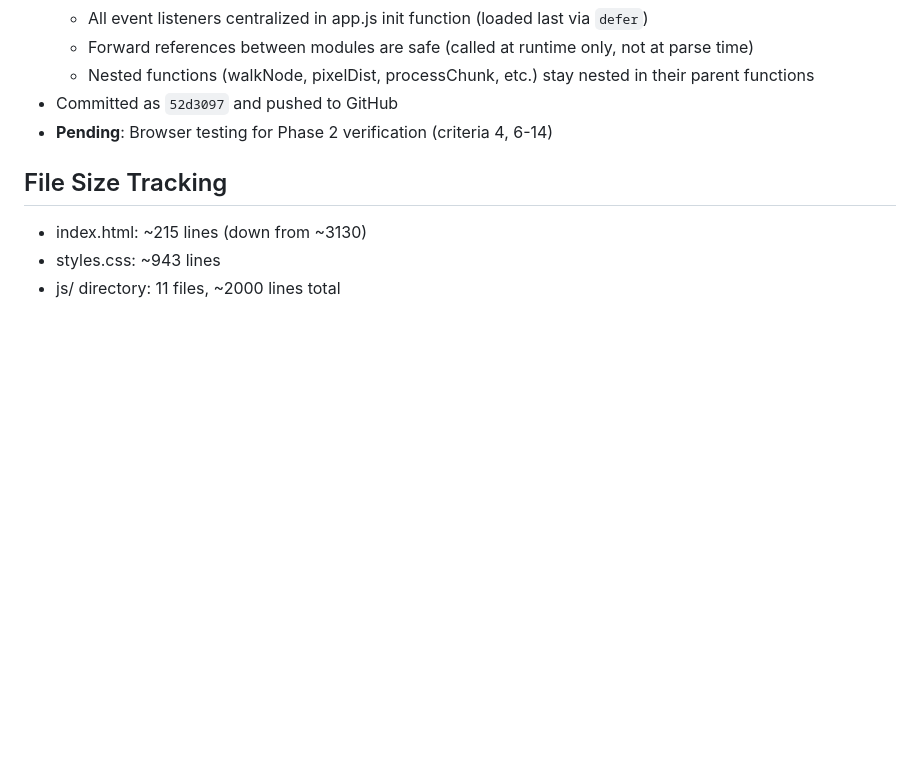
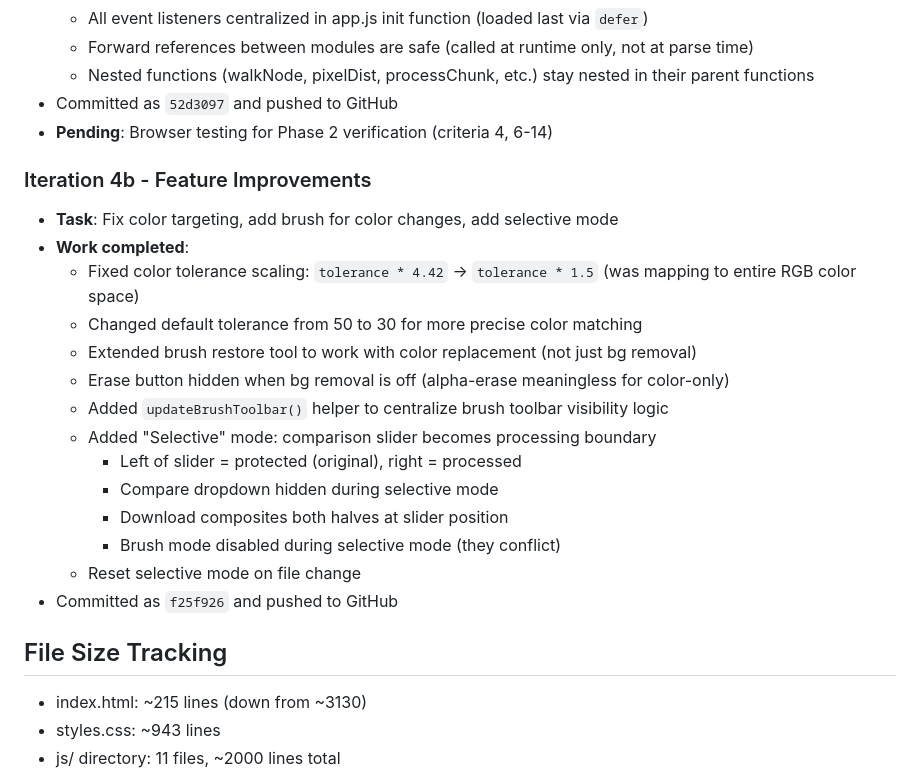
Before and after one commit to The-Grid-Data/Image-Sandbox, a Markdown page: .ralph/progress.md, the part around the change. Drawn GitHub-style; blank space fills up the shorter version.

Commit message:
ralph: Update progress log for iteration 4b
Co-Authored-By: Claude (claude-opus-4-6) <noreply@anthropic.com>

```diff
--- a/.ralph/progress.md
+++ b/.ralph/progress.md
@@ -96,6 +96,22 @@
 - Committed as `52d3097` and pushed to GitHub
 - **Pending**: Browser testing for Phase 2 verification (criteria 4, 6-14)
 
+### Iteration 4b - Feature Improvements
+- **Task**: Fix color targeting, add brush for color changes, add selective mode
+- **Work completed**:
+  - Fixed color tolerance scaling: `tolerance * 4.42` → `tolerance * 1.5` (was mapping to entire RGB color space)
+  - Changed default tolerance from 50 to 30 for more precise color matching
+  - Extended brush restore tool to work with color replacement (not just bg removal)
+  - Erase button hidden when bg removal is off (alpha-erase meaningless for color-only)
+  - Added `updateBrushToolbar()` helper to centralize brush toolbar visibility logic
+  - Added "Selective" mode: comparison slider becomes processing boundary
+    - Left of slider = protected (original), right = processed
+    - Compare dropdown hidden during selective mode
+    - Download composites both halves at slider position
+    - Brush mode disabled during selective mode (they conflict)
+  - Reset selective mode on file change
+- Committed as `f25f926` and pushed to GitHub
+
 ## File Size Tracking
 - index.html: ~215 lines (down from ~3130)
 - styles.css: ~943 lines
```
